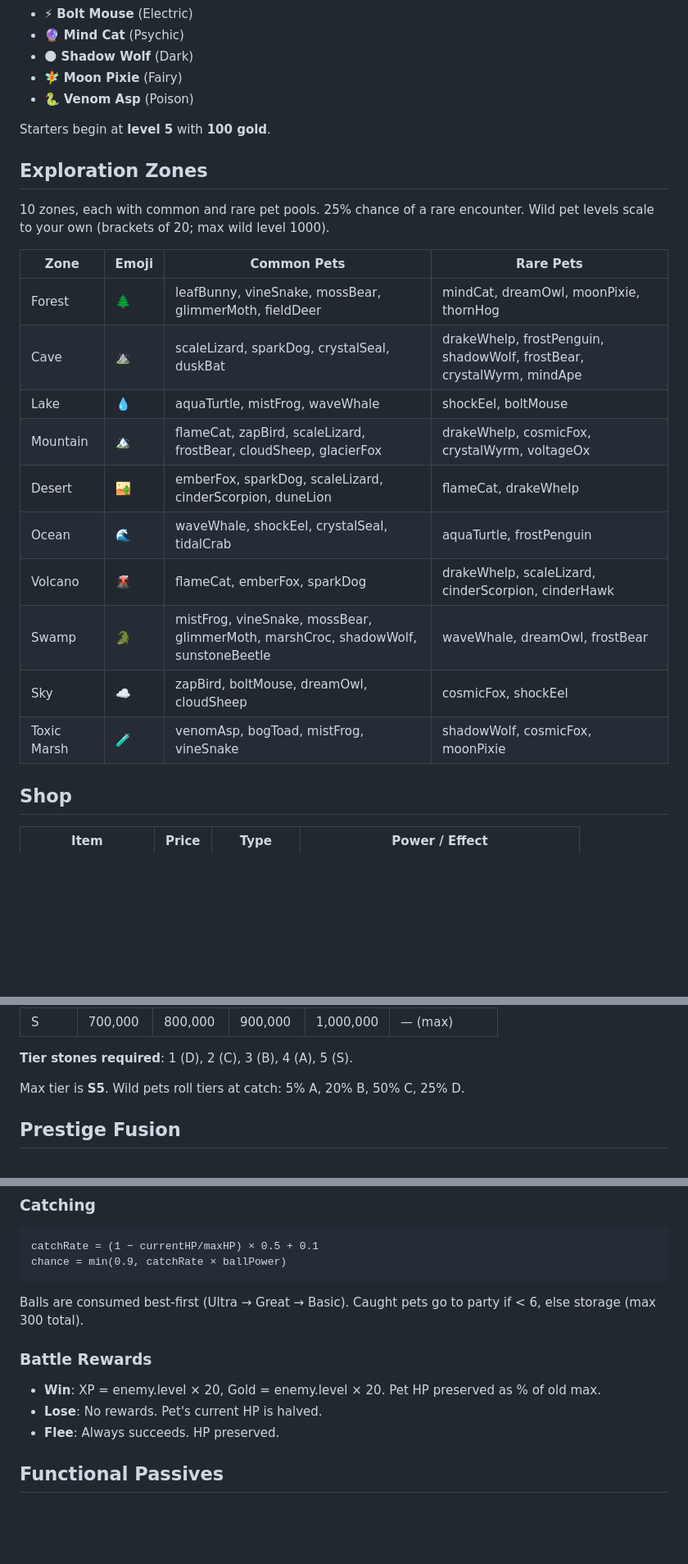
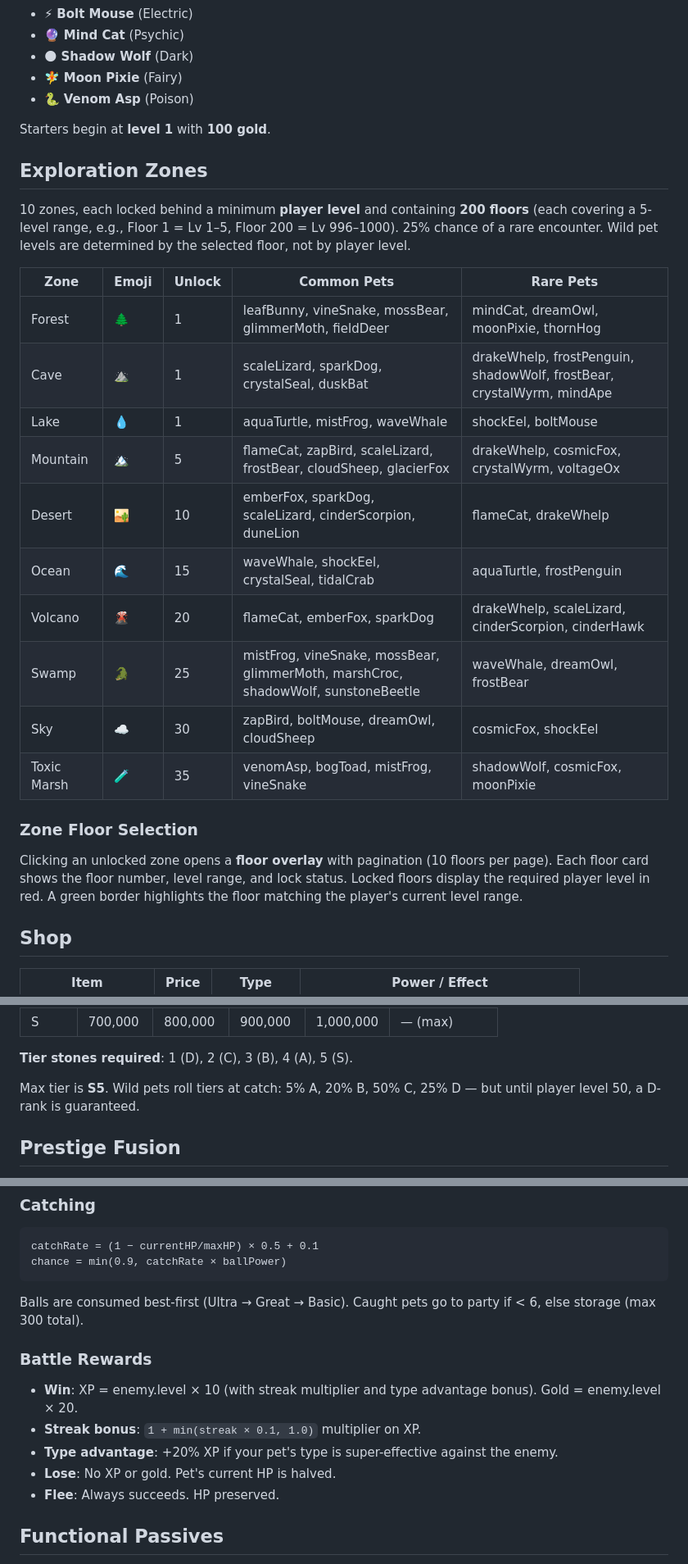
Before and after one commit to santiagoalexgonzalezc-sys/PetTrainingMinigame, a Markdown page: README.md, 3 parts joined by grey strips. Shown at 82% size. Rendered like a GitHub page; blank space fills up the shorter version.

````diff
--- a/README.md
+++ b/README.md
@@ -104,24 +104,28 @@ Choose **one** when starting a new account:
 - 🧚 **Moon Pixie** (Fairy)
 - 🐍 **Venom Asp** (Poison)
 
-Starters begin at **level 5** with **100 gold**.
+Starters begin at **level 1** with **100 gold**.
 
 ## Exploration Zones
 
-10 zones, each with common and rare pet pools. 25% chance of a rare encounter. Wild pet levels scale to your own (brackets of 20; max wild level 1000).
+10 zones, each locked behind a minimum **player level** and containing **200 floors** (each covering a 5-level range, e.g., Floor 1 = Lv 1–5, Floor 200 = Lv 996–1000). 25% chance of a rare encounter. Wild pet levels are determined by the selected floor, not by player level.
 
-| Zone | Emoji | Common Pets | Rare Pets |
-|---|---|---|---|
-| Forest | 🌲 | leafBunny, vineSnake, mossBear, glimmerMoth, fieldDeer | mindCat, dreamOwl, moonPixie, thornHog |
-| Cave | ⛰️ | scaleLizard, sparkDog, crystalSeal, duskBat | drakeWhelp, frostPenguin, shadowWolf, frostBear, crystalWyrm, mindApe |
-| Lake | 💧 | aquaTurtle, mistFrog, waveWhale | shockEel, boltMouse |
-| Mountain | 🏔️ | flameCat, zapBird, scaleLizard, frostBear, cloudSheep, glacierFox | drakeWhelp, cosmicFox, crystalWyrm, voltageOx |
-| Desert | 🏜️ | emberFox, sparkDog, scaleLizard, cinderScorpion, duneLion | flameCat, drakeWhelp |
-| Ocean | 🌊 | waveWhale, shockEel, crystalSeal, tidalCrab | aquaTurtle, frostPenguin |
-| Volcano | 🌋 | flameCat, emberFox, sparkDog | drakeWhelp, scaleLizard, cinderScorpion, cinderHawk |
-| Swamp | 🐊 | mistFrog, vineSnake, mossBear, glimmerMoth, marshCroc, shadowWolf, sunstoneBeetle | waveWhale, dreamOwl, frostBear |
-| Sky | ☁️ | zapBird, boltMouse, dreamOwl, cloudSheep | cosmicFox, shockEel |
-| Toxic Marsh | 🧪 | venomAsp, bogToad, mistFrog, vineSnake | shadowWolf, cosmicFox, moonPixie |
+| Zone | Emoji | Unlock | Common Pets | Rare Pets |
+|---|---|---|---|---|
+| Forest | 🌲 | 1 | leafBunny, vineSnake, mossBear, glimmerMoth, fieldDeer | mindCat, dreamOwl, moonPixie, thornHog |
+| Cave | ⛰️ | 1 | scaleLizard, sparkDog, crystalSeal, duskBat | drakeWhelp, frostPenguin, shadowWolf, frostBear, crystalWyrm, mindApe |
+| Lake | 💧 | 1 | aquaTurtle, mistFrog, waveWhale | shockEel, boltMouse |
+| Mountain | 🏔️ | 5 | flameCat, zapBird, scaleLizard, frostBear, cloudSheep, glacierFox | drakeWhelp, cosmicFox, crystalWyrm, voltageOx |
+| Desert | 🏜️ | 10 | emberFox, sparkDog, scaleLizard, cinderScorpion, duneLion | flameCat, drakeWhelp |
+| Ocean | 🌊 | 15 | waveWhale, shockEel, crystalSeal, tidalCrab | aquaTurtle, frostPenguin |
+| Volcano | 🌋 | 20 | flameCat, emberFox, sparkDog | drakeWhelp, scaleLizard, cinderScorpion, cinderHawk |
+| Swamp | 🐊 | 25 | mistFrog, vineSnake, mossBear, glimmerMoth, marshCroc, shadowWolf, sunstoneBeetle | waveWhale, dreamOwl, frostBear |
+| Sky | ☁️ | 30 | zapBird, boltMouse, dreamOwl, cloudSheep | cosmicFox, shockEel |
+| Toxic Marsh | 🧪 | 35 | venomAsp, bogToad, mistFrog, vineSnake | shadowWolf, cosmicFox, moonPixie |
+
+### Zone Floor Selection
+
+Clicking an unlocked zone opens a **floor overlay** with pagination (10 floors per page). Each floor card shows the floor number, level range, and lock status. Locked floors display the required player level in red. A green border highlights the floor matching the player's current level range.
 
 ## Shop
 
@@ -171,7 +175,7 @@ Each tier adds a flat bonus to **all five stats**:
 
 **Tier stones required**: 1 (D), 2 (C), 3 (B), 4 (A), 5 (S).
 
-Max tier is **S5**. Wild pets roll tiers at catch: 5% A, 20% B, 50% C, 25% D.
+Max tier is **S5**. Wild pets roll tiers at catch: 5% A, 20% B, 50% C, 25% D — but until player level 50, a D-rank is guaranteed.
 
 ## Prestige Fusion
 
@@ -244,11 +248,14 @@ Unlisted matchups default to ×1.
 catchRate = (1 − currentHP/maxHP) × 0.5 + 0.1
 chance = min(0.9, catchRate × ballPower)
 ```
-Balls are consumed best-first (Ultra → Great → Basic). Caught pets go to party if < 6, else storage (max 300 total).
+Balls are consumed best-first (Ultra → Great → Basic). Caught pets go to party if &lt; 6, else storage (max 300 total).
 
 ### Battle Rewards
-- **Win**: XP = enemy.level × 20, Gold = enemy.level × 20. Pet HP preserved as % of old max.
-- **Lose**: No rewards. Pet's current HP is halved.
+
+- **Win**: XP = enemy.level × 10 (with streak multiplier and type advantage bonus). Gold = enemy.level × 20.
+- **Streak bonus**: `1 + min(streak × 0.1, 1.0)` multiplier on XP.
+- **Type advantage**: +20% XP if your pet's type is super-effective against the enemy.
+- **Lose**: No XP or gold. Pet's current HP is halved.
 - **Flee**: Always succeeds. HP preserved.
 
 ## Functional Passives
````
Also changed, not shown: other parts of README.md (+32 -4 lines).
